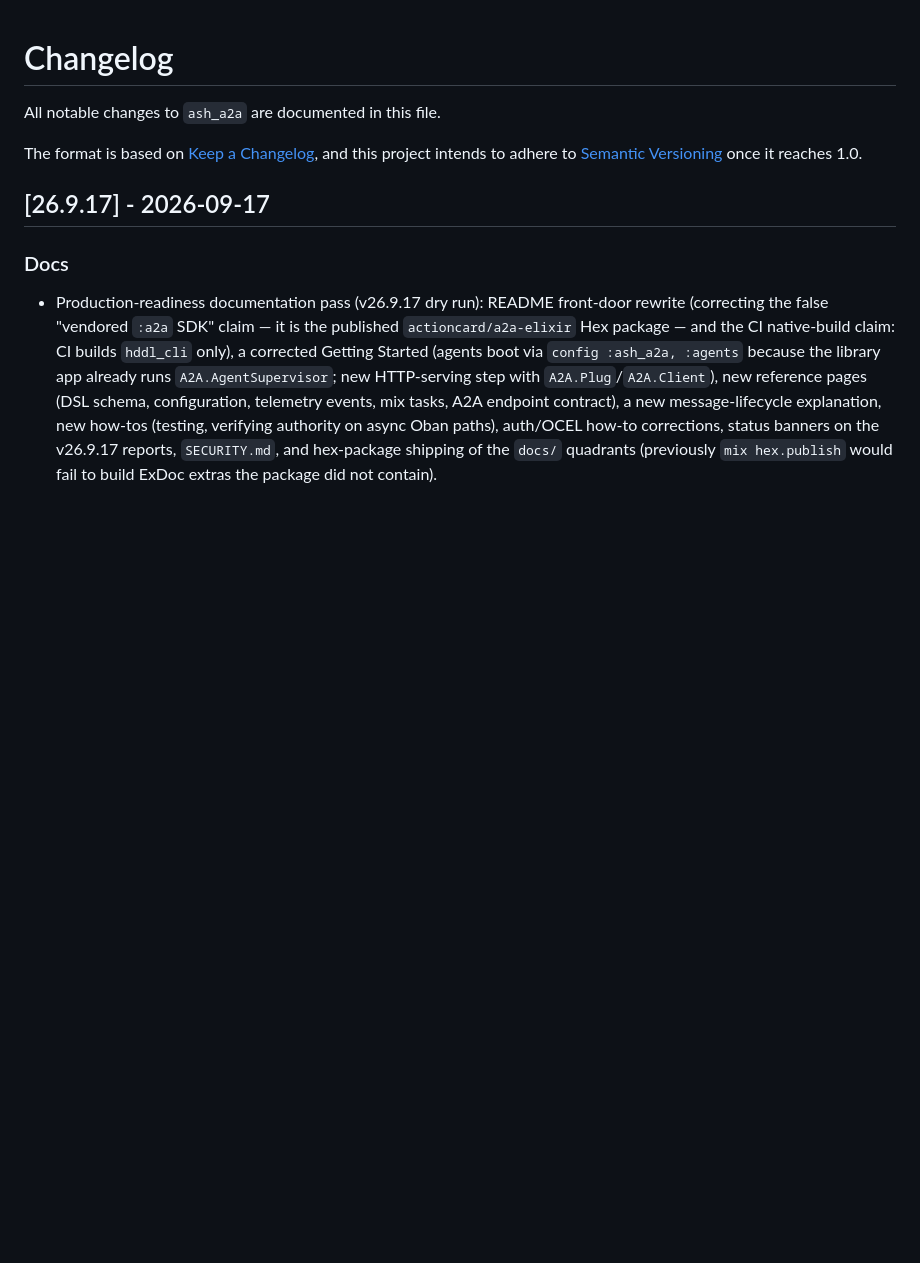
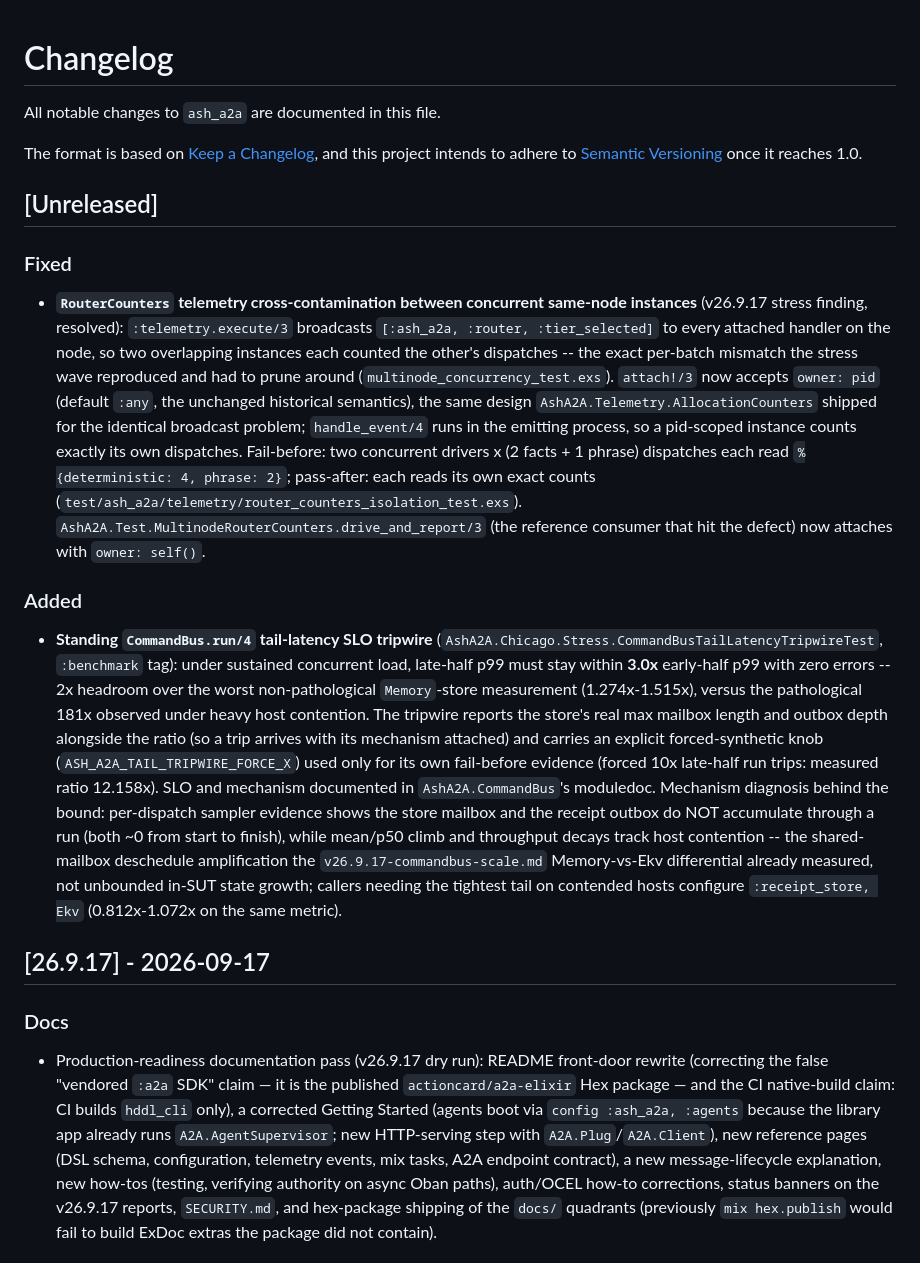
Before and after one commit to seanchatmangpt/ash_a2a, a Markdown page: CHANGELOG.md, the part around the change. Rendered like a GitHub page; blank space fills up the shorter version.

Commit message:
docs: reconcile CHANGELOG + stress report with b4p-f5-02 items 2+3
Stress report status banner updated (pattern bounded by the tripwire,
RouterCounters contamination fixed); [Unreleased] entries for both.

```diff
--- a/CHANGELOG.md
+++ b/CHANGELOG.md
@@ -5,6 +5,50 @@ All notable changes to `ash_a2a` are documented in this file.
 The format is based on [Keep a Changelog](https://keepachangelog.com/en/1.1.0/),
 and this project intends to adhere to [Semantic Versioning](https://semver.org/spec/v2.0.0.html)
 once it reaches 1.0.
+
+## [Unreleased]
+
+### Fixed
+
+- **`RouterCounters` telemetry cross-contamination between concurrent
+  same-node instances** (v26.9.17 stress finding, resolved):
+  `:telemetry.execute/3` broadcasts
+  `[:ash_a2a, :router, :tier_selected]` to every attached handler on the
+  node, so two overlapping instances each counted the other's dispatches --
+  the exact per-batch mismatch the stress wave reproduced and had to prune
+  around (`multinode_concurrency_test.exs`). `attach!/3` now accepts
+  `owner: pid` (default `:any`, the unchanged historical semantics), the
+  same design `AshA2A.Telemetry.AllocationCounters` shipped for the
+  identical broadcast problem; `handle_event/4` runs in the emitting
+  process, so a pid-scoped instance counts exactly its own dispatches.
+  Fail-before: two concurrent drivers x (2 facts + 1 phrase) dispatches
+  each read `%{deterministic: 4, phrase: 2}`; pass-after: each reads its
+  own exact counts (`test/ash_a2a/telemetry/router_counters_isolation_test.exs`).
+  `AshA2A.Test.MultinodeRouterCounters.drive_and_report/3` (the reference
+  consumer that hit the defect) now attaches with `owner: self()`.
+
+### Added
+
+- **Standing `CommandBus.run/4` tail-latency SLO tripwire**
+  (`AshA2A.Chicago.Stress.CommandBusTailLatencyTripwireTest`, `:benchmark`
+  tag): under sustained concurrent load, late-half p99 must stay within
+  **3.0x** early-half p99 with zero errors -- 2x headroom over the worst
+  non-pathological `Memory`-store measurement (1.274x-1.515x), versus the
+  pathological 181x observed under heavy host contention. The tripwire
+  reports the store's real max mailbox length and outbox depth alongside
+  the ratio (so a trip arrives with its mechanism attached) and carries an
+  explicit forced-synthetic knob (`ASH_A2A_TAIL_TRIPWIRE_FORCE_X`) used
+  only for its own fail-before evidence (forced 10x late-half run trips:
+  measured ratio 12.158x). SLO and mechanism documented in
+  `AshA2A.CommandBus`'s moduledoc. Mechanism diagnosis behind the bound:
+  per-dispatch sampler evidence shows the store mailbox and the receipt
+  outbox do NOT accumulate through a run (both ~0 from start to finish),
+  while mean/p50 climb and throughput decays track host contention -- the
+  shared-mailbox deschedule amplification the
+  `v26.9.17-commandbus-scale.md` Memory-vs-Ekv differential already
+  measured, not unbounded in-SUT state growth; callers needing the
+  tightest tail on contended hosts configure `:receipt_store, Ekv`
+  (0.812x-1.072x on the same metric).
 
 ## [26.9.17] - 2026-09-17
 
```
Also changed, not shown: docs/explanation/v26.9.17-stress-report.md (+11 -0 lines).
